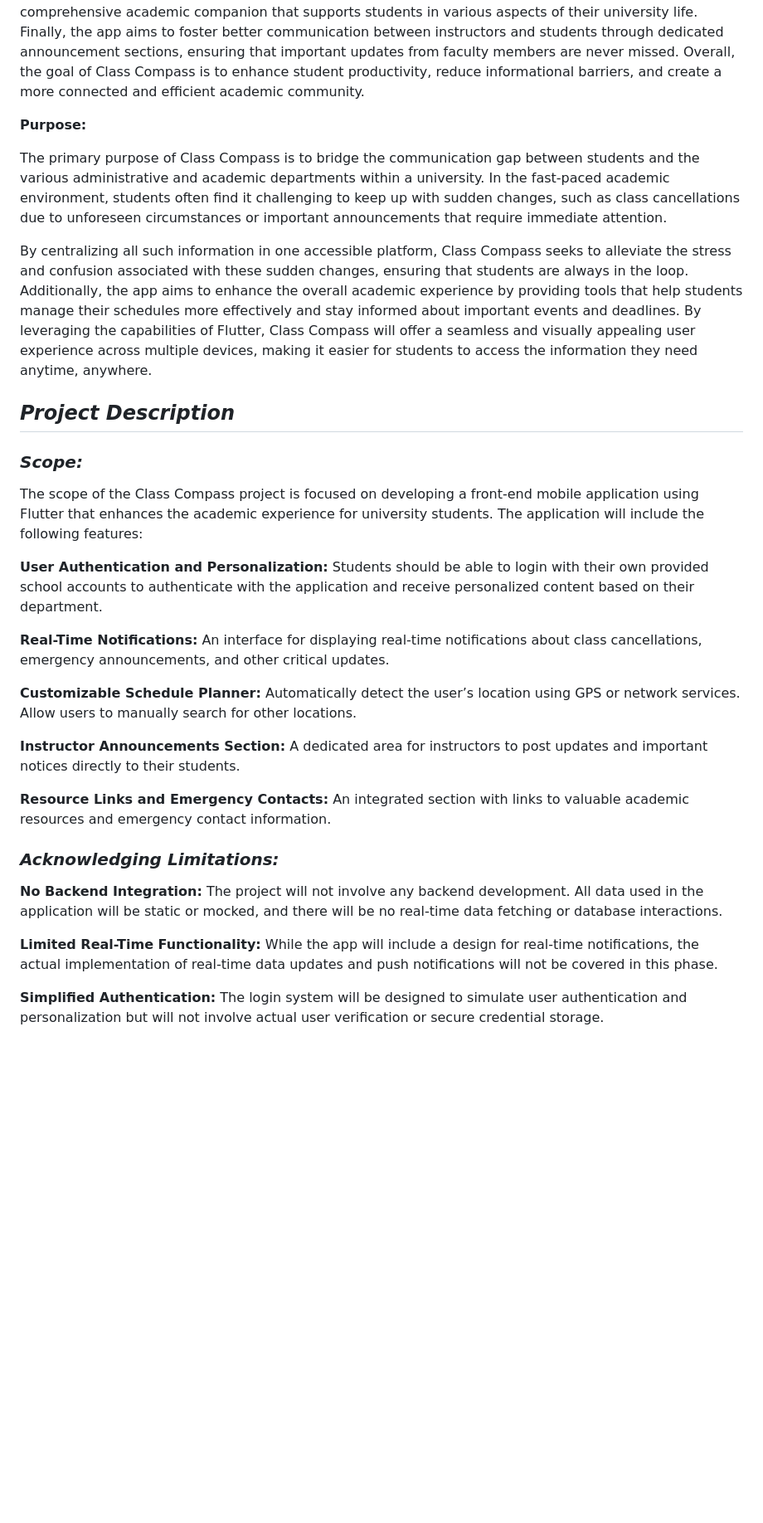
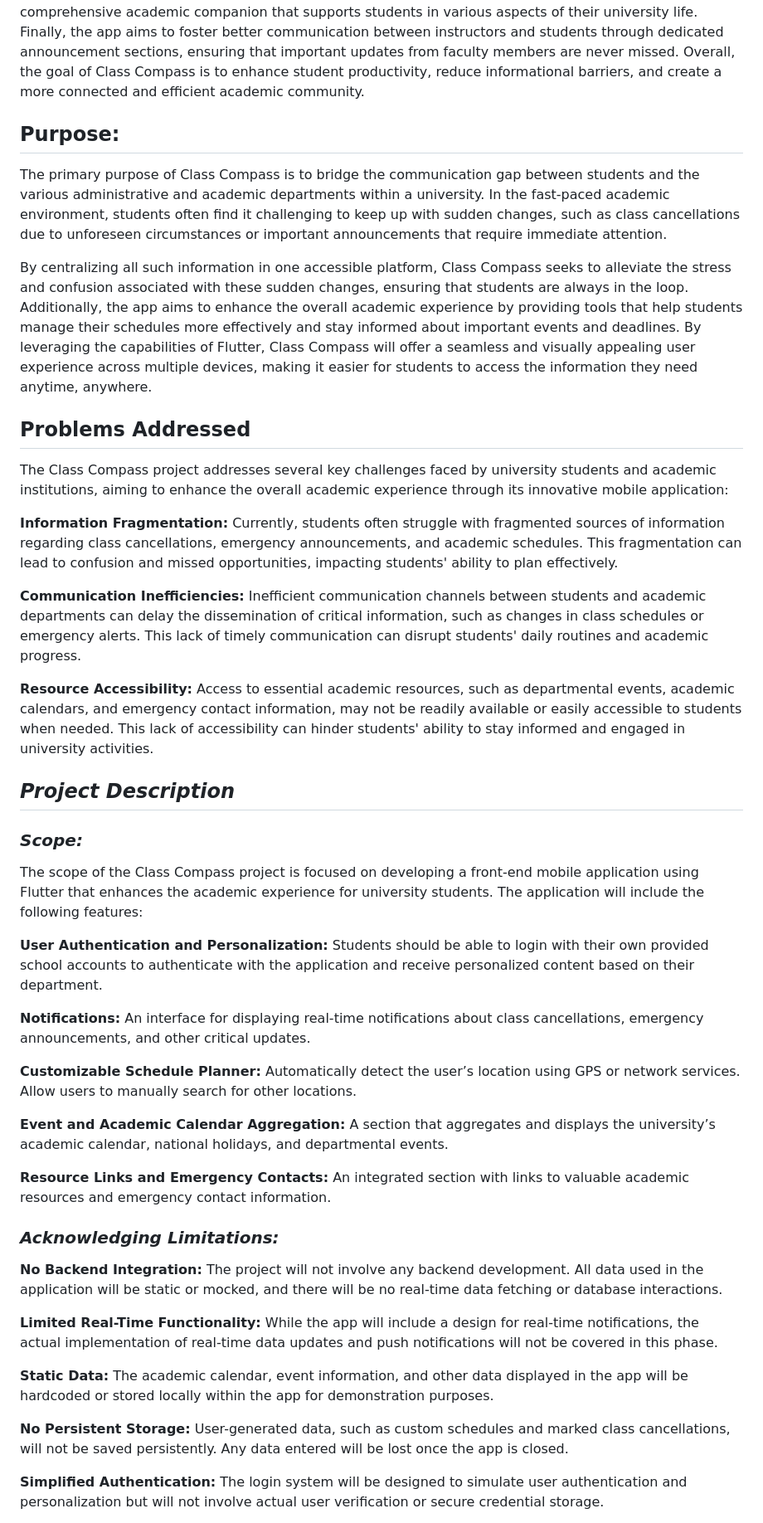
Before and after one commit to AaronCrisologo/Class-Compass-Your-University-Companion-App-, a Markdown page: README.md, the part around the change printed below. Shown: that part at 83% size. Rendered like a GitHub page; blank space fills up the shorter version.

```diff
--- a/README.md
+++ b/README.md
@@ -19,13 +19,20 @@
 Secondly, Class Compass will provide a centralized repository of critical academic information, such as the school’s academic calendar and national holidays, enabling students to plan their studies and personal activities effectively. Thirdly, the app will include a customizable schedule management feature that allows students to create, modify, and monitor their class schedules, with an easy-to-use interface for marking and tracking class cancellations.
 Additionally, by incorporating event reminders, resource links, and emergency contact information, Class Compass will serve as a comprehensive academic companion that supports students in various aspects of their university life. Finally, the app aims to foster better communication between instructors and students through dedicated announcement sections, ensuring that important updates from faculty members are never missed. Overall, the goal of Class Compass is to enhance student productivity, reduce informational barriers, and create a more connected and efficient academic community.
 
-
-**Purpose:**
+## **Purpose:**
 
   The primary purpose of Class Compass is to bridge the communication gap between students and the various administrative and academic departments within a university. In the fast-paced academic environment, students often find it challenging to keep up with sudden changes, such as class cancellations due to unforeseen circumstances or important announcements that require immediate attention.
 
   By centralizing all such information in one accessible platform, Class Compass seeks to alleviate the stress and confusion associated with these sudden changes, ensuring that students are always in the loop. Additionally, the app aims to enhance the overall academic experience by providing tools that help students manage their schedules more effectively and stay informed about important events and deadlines. By leveraging the capabilities of Flutter, Class Compass will offer a seamless and visually appealing user experience across multiple devices, making it easier for students to access the information they need anytime, anywhere.
 
+## **Problems Addressed**
+The Class Compass project addresses several key challenges faced by university students and academic institutions, aiming to enhance the overall academic experience through its innovative mobile application:
+
+**Information Fragmentation:** Currently, students often struggle with fragmented sources of information regarding class cancellations, emergency announcements, and academic schedules. This fragmentation can lead to confusion and missed opportunities, impacting students' ability to plan effectively.
+
+**Communication Inefficiencies:** Inefficient communication channels between students and academic departments can delay the dissemination of critical information, such as changes in class schedules or emergency alerts. This lack of timely communication can disrupt students' daily routines and academic progress.
+
+**Resource Accessibility:** Access to essential academic resources, such as departmental events, academic calendars, and emergency contact information, may not be readily available or easily accessible to students when needed. This lack of accessibility can hinder students' ability to stay informed and engaged in university activities.
 
 ## ***Project Description***
 ### ***Scope:***
@@ -35,15 +42,15 @@ The scope of the Class Compass project is focused on developing a front-end mobi
 **User Authentication and Personalization:**
 Students should be able to login with their own provided school accounts to authenticate with the application and receive personalized content based on their department.
 
-**Real-Time Notifications:**
+**Notifications:**
 An interface for displaying real-time notifications about class cancellations, emergency announcements, and other critical updates.
 
 **Customizable Schedule Planner:**
 Automatically detect the user’s location using GPS or network services.
 Allow users to manually search for other locations.
 
-**Instructor Announcements Section:**
-A dedicated area for instructors to post updates and important notices directly to their students.
+**Event and Academic Calendar Aggregation:**
+A section that aggregates and displays the university’s academic calendar, national holidays, and departmental events.
 
 **Resource Links and Emergency Contacts:**
 An integrated section with links to valuable academic resources and emergency contact information.
@@ -55,6 +62,12 @@ The project will not involve any backend development. All data used in the appli
 
 **Limited Real-Time Functionality:**
 While the app will include a design for real-time notifications, the actual implementation of real-time data updates and push notifications will not be covered in this phase.
+
+**Static Data:**
+The academic calendar, event information, and other data displayed in the app will be hardcoded or stored locally within the app for demonstration purposes.
+
+**No Persistent Storage:**
+User-generated data, such as custom schedules and marked class cancellations, will not be saved persistently. Any data entered will be lost once the app is closed.
 
 **Simplified Authentication:**
 The login system will be designed to simulate user authentication and personalization but will not involve actual user verification or secure credential storage.
```
Also changed, not shown: other parts of README.md (+1 -1 lines).
